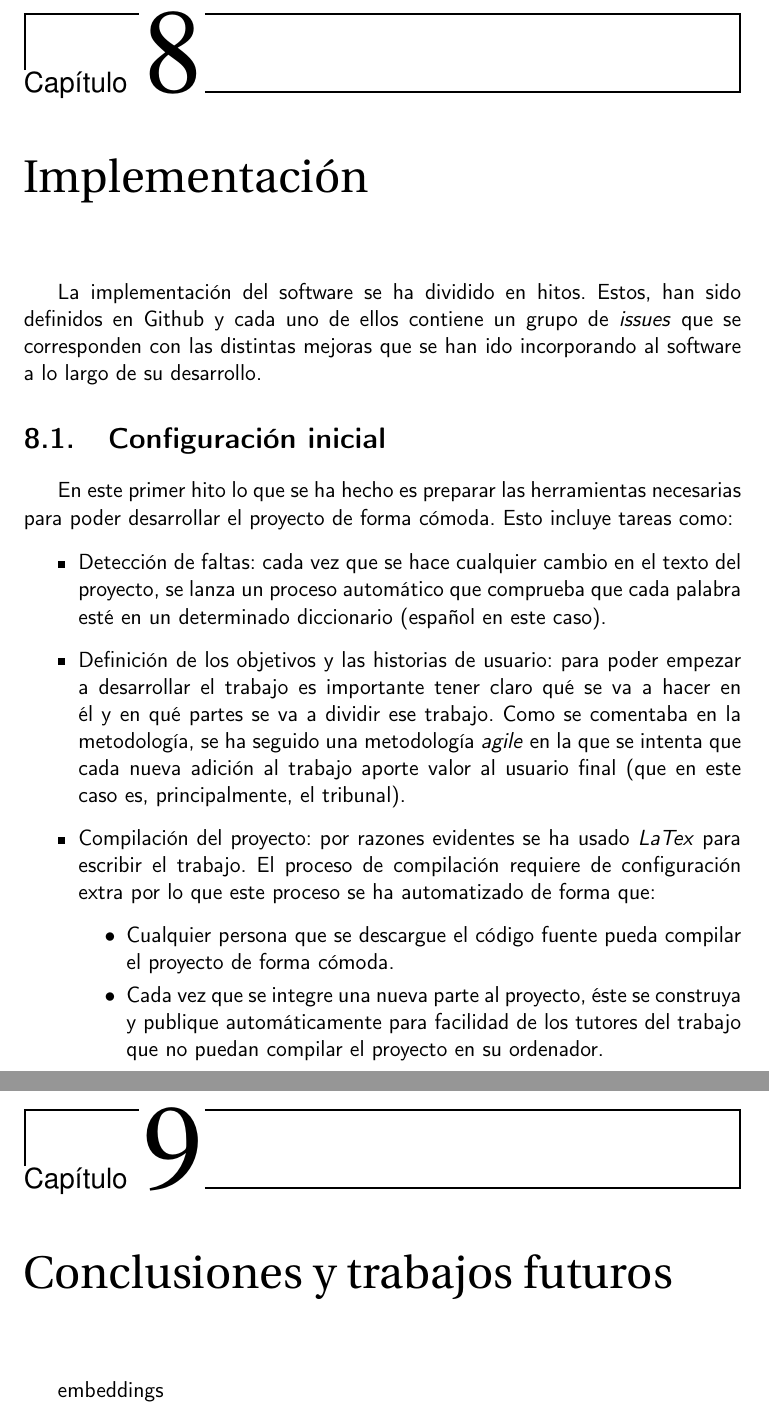
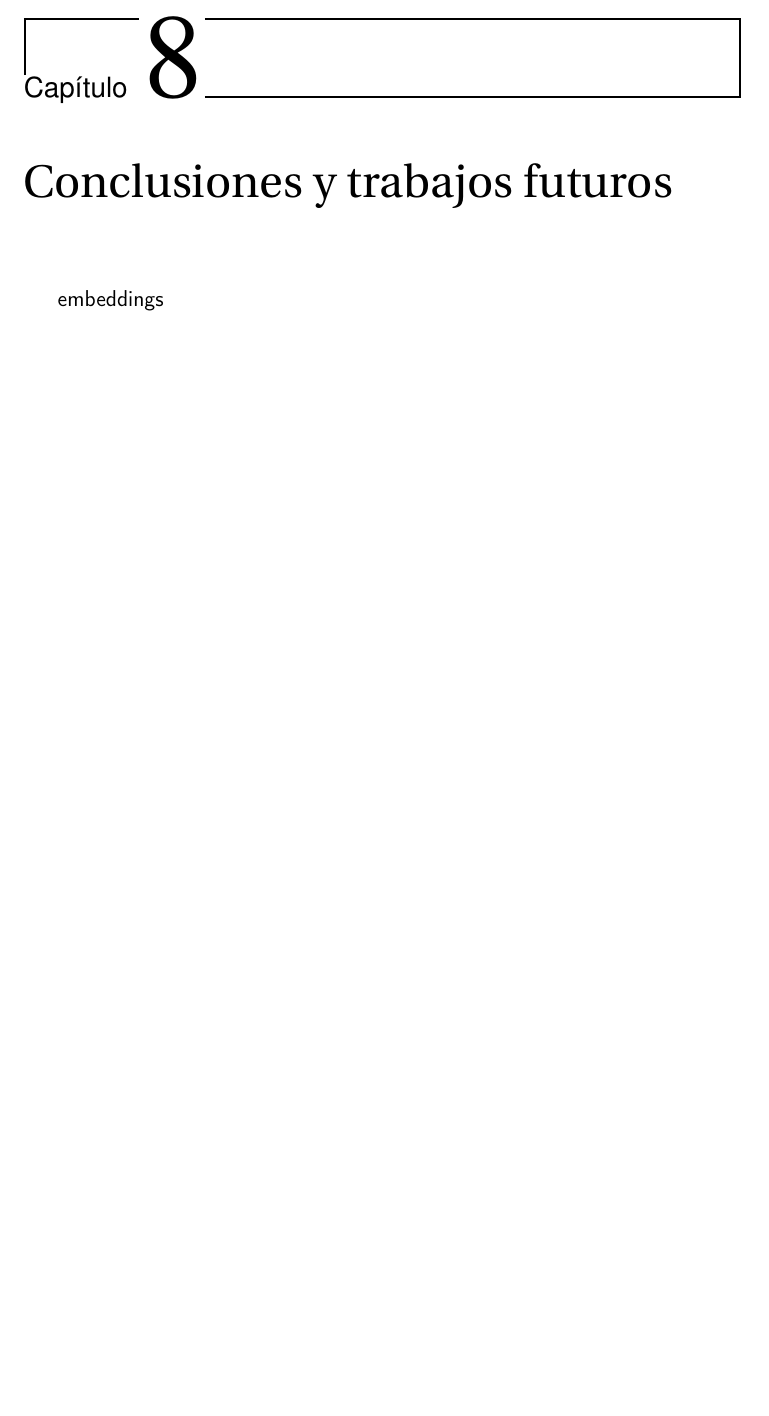
Before and after one commit to antoniogamiz/tfg, a LaTeX book (doc/proyecto.tex): two parts of pages 39 and 41 of 45 before the commit and part of page 39 of 43 after it, the two joined at a grey line, cut so that both start at the same text, the shorter picture padded with empty space. Compiled offline with pdfLaTeX.

Commit message:
fix(documentation): :bug: remove duplicated chapter

```diff
--- a/doc/proyecto.tex
+++ b/doc/proyecto.tex
@@ -77,7 +77,6 @@
 \input{secciones/introduccion_matematica}
 \input{secciones/06_implementacion}
 \input{secciones/05_analisis}
-\input{secciones/06_implementacion}
 \input{secciones/07_conclusiones}
 
 embeddings
```
